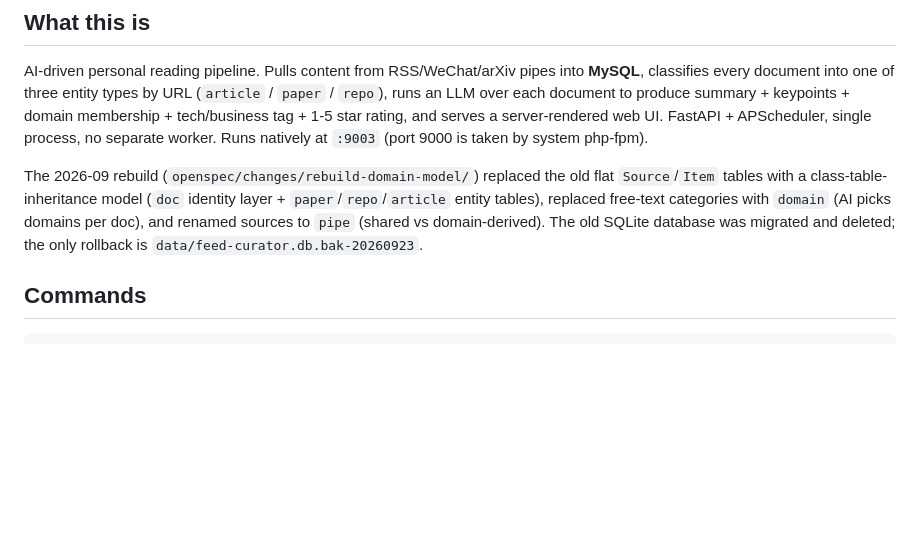
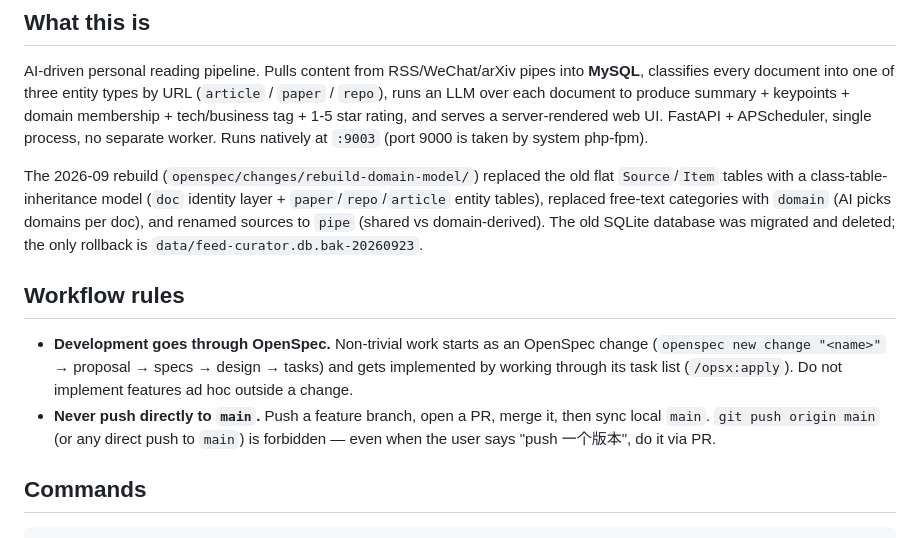
Before and after one commit to zjjiang/feed-curator, a Markdown page: CLAUDE.md, the part around the change. Drawn GitHub-style; blank space fills up the shorter version.

Commit message:
docs: add workflow rules (OpenSpec-first development, PR-only to main)

```diff
--- a/CLAUDE.md
+++ b/CLAUDE.md
@@ -7,6 +7,16 @@ This file provides guidance to Claude Code (claude.ai/code) when working with co
 AI-driven personal reading pipeline. Pulls content from RSS/WeChat/arXiv pipes into **MySQL**, classifies every document into one of three entity types by URL (`article` / `paper` / `repo`), runs an LLM over each document to produce summary + keypoints + domain membership + tech/business tag + 1-5 star rating, and serves a server-rendered web UI. FastAPI + APScheduler, single process, no separate worker. Runs natively at `:9003` (port 9000 is taken by system php-fpm).
 
 The 2026-09 rebuild (`openspec/changes/rebuild-domain-model/`) replaced the old flat `Source`/`Item` tables with a class-table-inheritance model (`doc` identity layer + `paper`/`repo`/`article` entity tables), replaced free-text categories with `domain` (AI picks domains per doc), and renamed sources to `pipe` (shared vs domain-derived). The old SQLite database was migrated and deleted; the only rollback is `data/feed-curator.db.bak-20260923`.
+
+## Workflow rules
+
+- **Development goes through OpenSpec.** Non-trivial work starts as an OpenSpec
+  change (`openspec new change "<name>"` → proposal → specs → design → tasks) and
+  gets implemented by working through its task list (`/opsx:apply`). Do not
+  implement features ad hoc outside a change.
+- **Never push directly to `main`.** Push a feature branch, open a PR, merge it,
+  then sync local `main`. `git push origin main` (or any direct push to `main`)
+  is forbidden — even when the user says "push 一个版本", do it via PR.
 
 ## Commands
 
```
